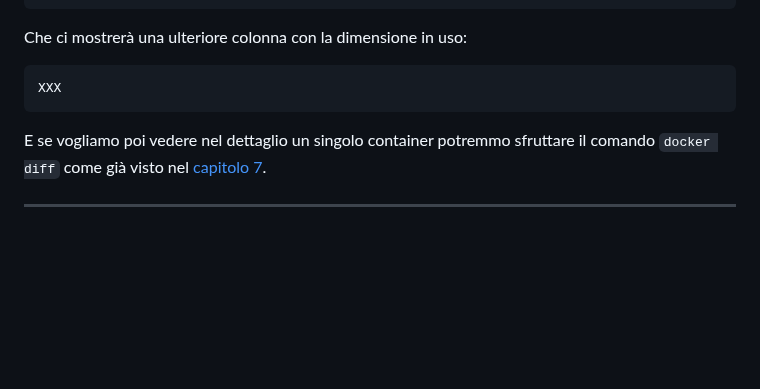
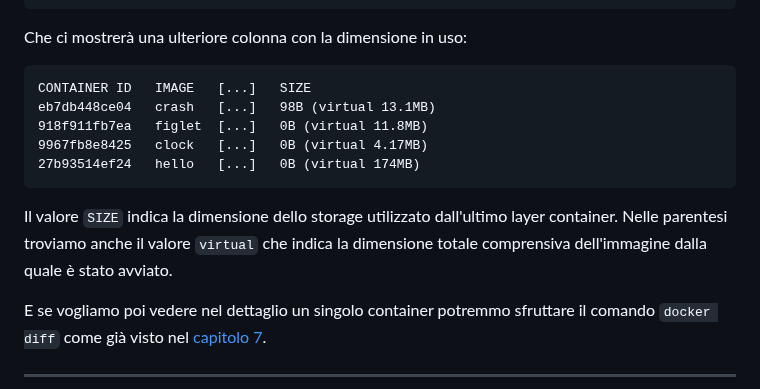
Before and after one commit to Zavy86/docker-course, a Markdown page: topics/23-limiting-resources/IT.md, the part around one of its changes. Drawn GitHub-style; blank space fills up the shorter version.

Commit message:
content: update IT.md with resource limitation details and examples

````diff
--- a/topics/23-limiting-resources/IT.md
+++ b/topics/23-limiting-resources/IT.md
@@ -127,8 +125,15 @@ $ docker ps -as
 Che ci mostrerà una ulteriore colonna con la dimensione in uso:
 
 ```terminaloutput
-XXX
+CONTAINER ID   IMAGE   [...]   SIZE
+eb7db448ce04   crash   [...]   98B (virtual 13.1MB)
+918f911fb7ea   figlet  [...]   0B (virtual 11.8MB)
+9967fb8e8425   clock   [...]   0B (virtual 4.17MB)
+27b93514ef24   hello   [...]   0B (virtual 174MB)
 ```
+
+Il valore `SIZE` indica la dimensione dello storage utilizzato dall'ultimo layer container. Nelle parentesi troviamo
+anche il valore `virtual` che indica la dimensione totale comprensiva dell'immagine dalla quale è stato avviato.
 
 E se vogliamo poi vedere nel dettaglio un singolo container potremmo sfruttare il comando `docker diff` come già visto
 nel [capitolo 7](../07-interactive-images/IT.md).
````
Also changed, not shown: other parts of topics/23-limiting-resources/IT.md (+3 -5 lines).
